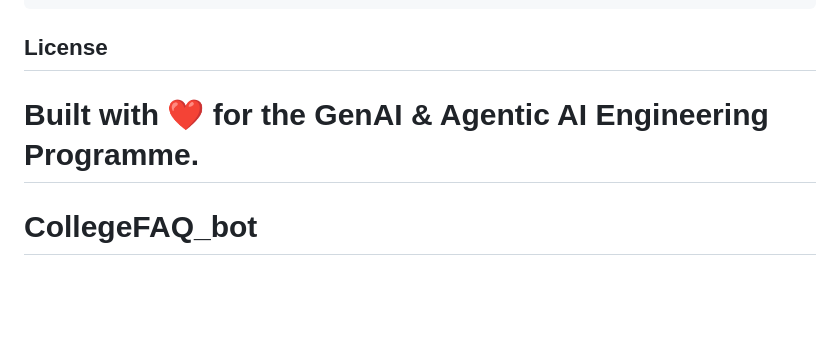
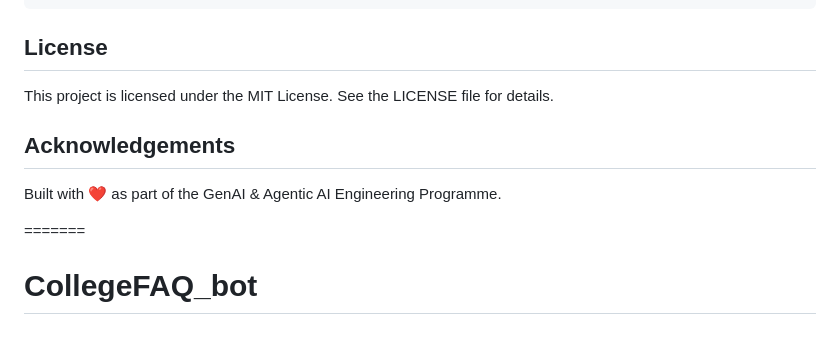
Before and after one commit to ksupriya29/CollegeFAQ_bot, a Markdown page: README.md, the part around the change. GitHub-like rendering; blank space fills up the shorter version.

Commit message:
Update README license section
- Reference the MIT License
- Add acknowledgements section
- Improve project documentation

```diff
--- a/README.md
+++ b/README.md
@@ -144,6 +144,12 @@ User Query + Retrieved Chunks → LLM (GPT-4o Mini) → Grounded Answer + Citati
 
 ## License
 
-Built with ❤️ for the GenAI & Agentic AI Engineering Programme.
+
+This project is licensed under the MIT License. See the LICENSE file for details.
+
+## Acknowledgements
+
+Built with ❤️ as part of the GenAI & Agentic AI Engineering Programme.
+
 =======
 # CollegeFAQ_bot
```
